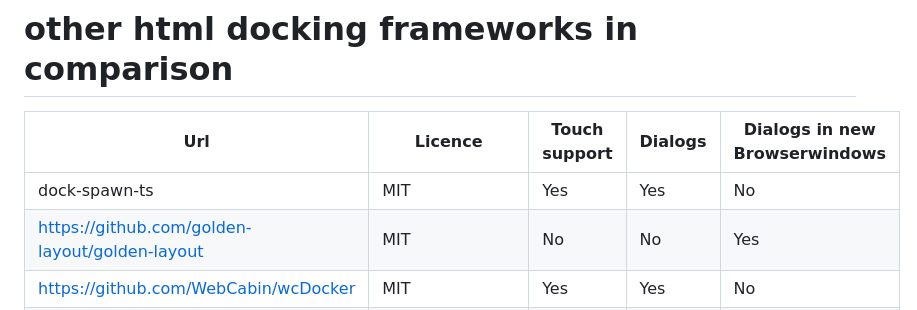
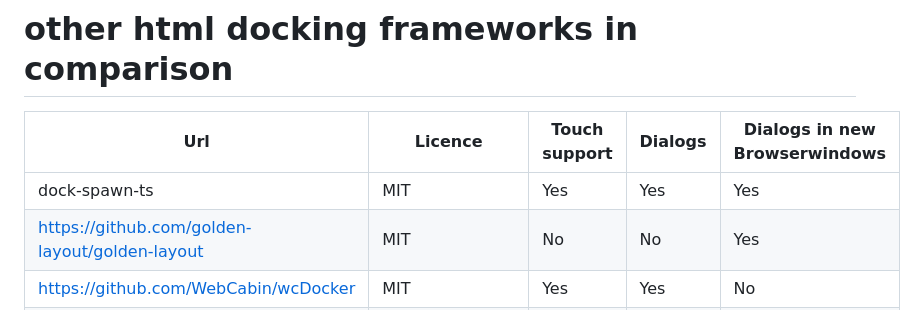
Before and after one commit to node-projects/dock-spawn-ts, a Markdown page: README.md, the part around the change. Rendered like a GitHub page.

```diff
--- a/README.md
+++ b/README.md
@@ -112,7 +112,7 @@ Usage Example is in page/demo/demo_simple_es5.html
 
 | Url                                            | Licence         | Touch support | Dialogs | Dialogs in new Browserwindows |
 |------------------------------------------------|-----------------|---------------|---------|-------------------------------|
-| dock-spawn-ts                                  | MIT             | Yes           | Yes     | No                            |
+| dock-spawn-ts                                  | MIT             | Yes           | Yes     | Yes                            |
 | https://github.com/golden-layout/golden-layout | MIT             | No            | No      | Yes                           |
 | https://github.com/WebCabin/wcDocker           | MIT             | Yes           | Yes     | No                            |
 | https://jspanel.de                             | MIT             | Yes           | Yes     | No                            |
```
